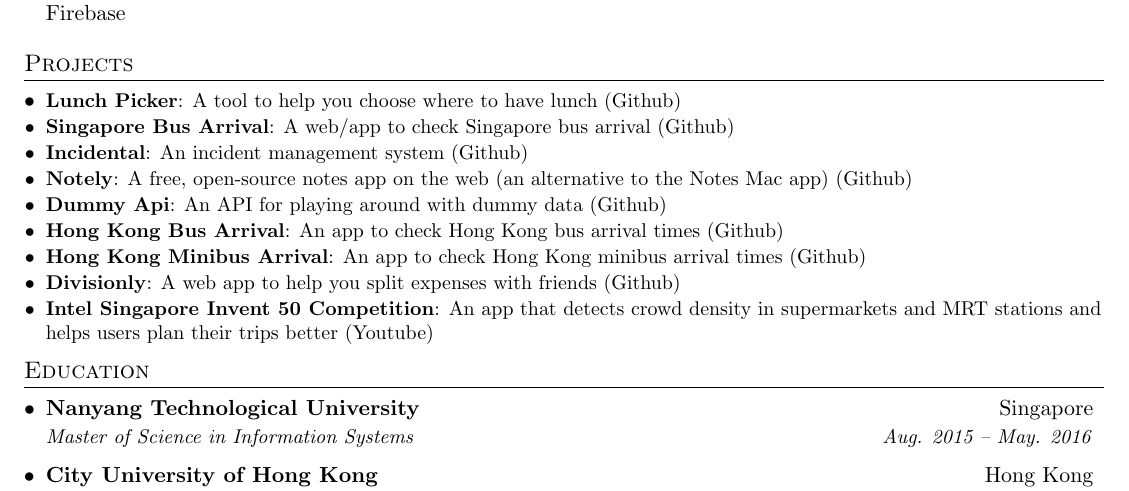
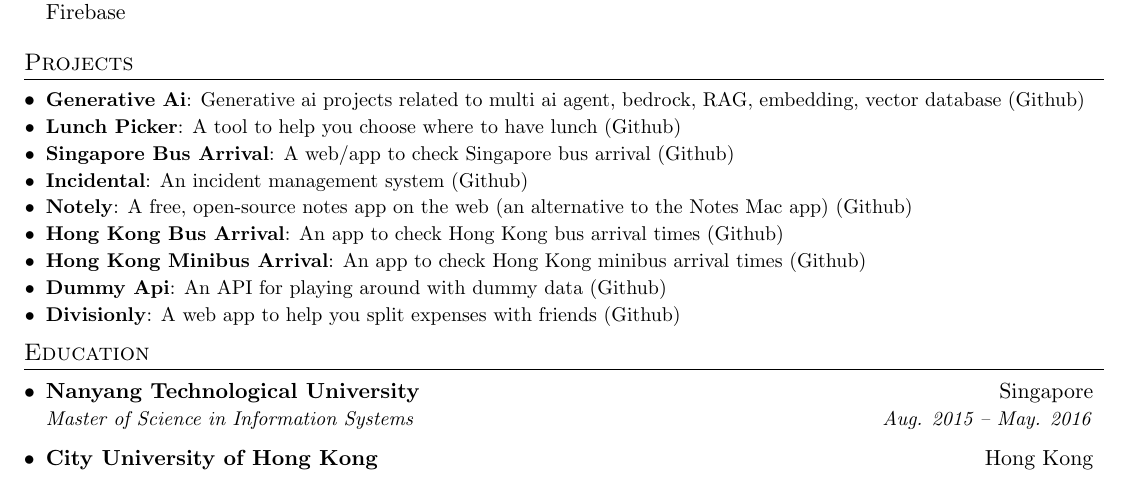
Before and after one commit to yeukfei02/donaldwu-resume, a LaTeX CV (donaldwu-resume.tex): part of the page, cut so that both start at the same text. Compiled offline with pdfLaTeX.

Commit message:
fix: update resume

```diff
--- a/donaldwu-resume.tex
+++ b/donaldwu-resume.tex
@@ -200,6 +200,8 @@
 %-----------PROJECTS-----------------
 \section{Projects}
   \resumeSubHeadingListStart
+    \resumeSubItem{Generative Ai}
+      {Generative ai projects related to multi ai agent, bedrock, RAG, embedding, vector database (\href{https://github.com/yeukfei02?tab=repositories&q=generative-ai&type=source&language=&sort=stargazers}{Github})}
     \resumeSubItem{Lunch Picker}
       {A tool to help you choose where to have lunch (\href{https://github.com/yeukfei02?tab=repositories&q=lunch&type=source&language=&sort=stargazers}{Github})}
     \resumeSubItem{Singapore Bus Arrival}
@@ -208,16 +210,16 @@
       {An incident management system (\href{https://github.com/yeukfei02?tab=repositories&q=incident&type=source&language=&sort=stargazers}{Github})}
     \resumeSubItem{Notely}
       {A free, open-source notes app on the web (an alternative to the Notes Mac app) (\href{https://github.com/yeukfei02?tab=repositories&q=notely&type=source&language=&sort=stargazers}{Github})}
-    \resumeSubItem{Dummy Api}
-      {An API for playing around with dummy data (\href{https://github.com/yeukfei02?tab=repositories&q=dummy&type=source&language=&sort=stargazers}{Github})}
     \resumeSubItem{Hong Kong Bus Arrival}
       {An app to check Hong Kong bus arrival times (\href{https://github.com/yeukfei02?tab=repositories&q=hong+kong+bus&type=source&language=&sort=stargazers}{Github})}
     \resumeSubItem{Hong Kong Minibus Arrival}
       {An app to check Hong Kong minibus arrival times (\href{https://github.com/yeukfei02?tab=repositories&q=hong+kong+minibus&type=source&language=&sort=stargazers}{Github})}
+    \resumeSubItem{Dummy Api}
+      {An API for playing around with dummy data (\href{https://github.com/yeukfei02?tab=repositories&q=dummy&type=source&language=&sort=stargazers}{Github})}
     \resumeSubItem{Divisionly}
       {A web app to help you split expenses with friends (\href{https://github.com/yeukfei02?tab=repositories&q=division&type=source&language=&sort=stargazers}{Github})}
-    \resumeSubItem{Intel Singapore Invent 50 Competition}
-      {An app that detects crowd density in supermarkets and MRT stations and helps users plan their trips better (\href{https://www.youtube.com/watch?v=0AEbxRXz-tM&ab_channel=HardwareZoneSG}{Youtube})}
+    % \resumeSubItem{Intel Singapore Invent 50 Competition}
+    %   {An app that detects crowd density in supermarkets and MRT stations and helps users plan their trips better (\href{https://www.youtube.com/watch?v=0AEbxRXz-tM&ab_channel=HardwareZoneSG}{Youtube})}
   \resumeSubHeadingListEnd
 
 
```
Also changed, not shown: donaldwu-resume.pdf.
